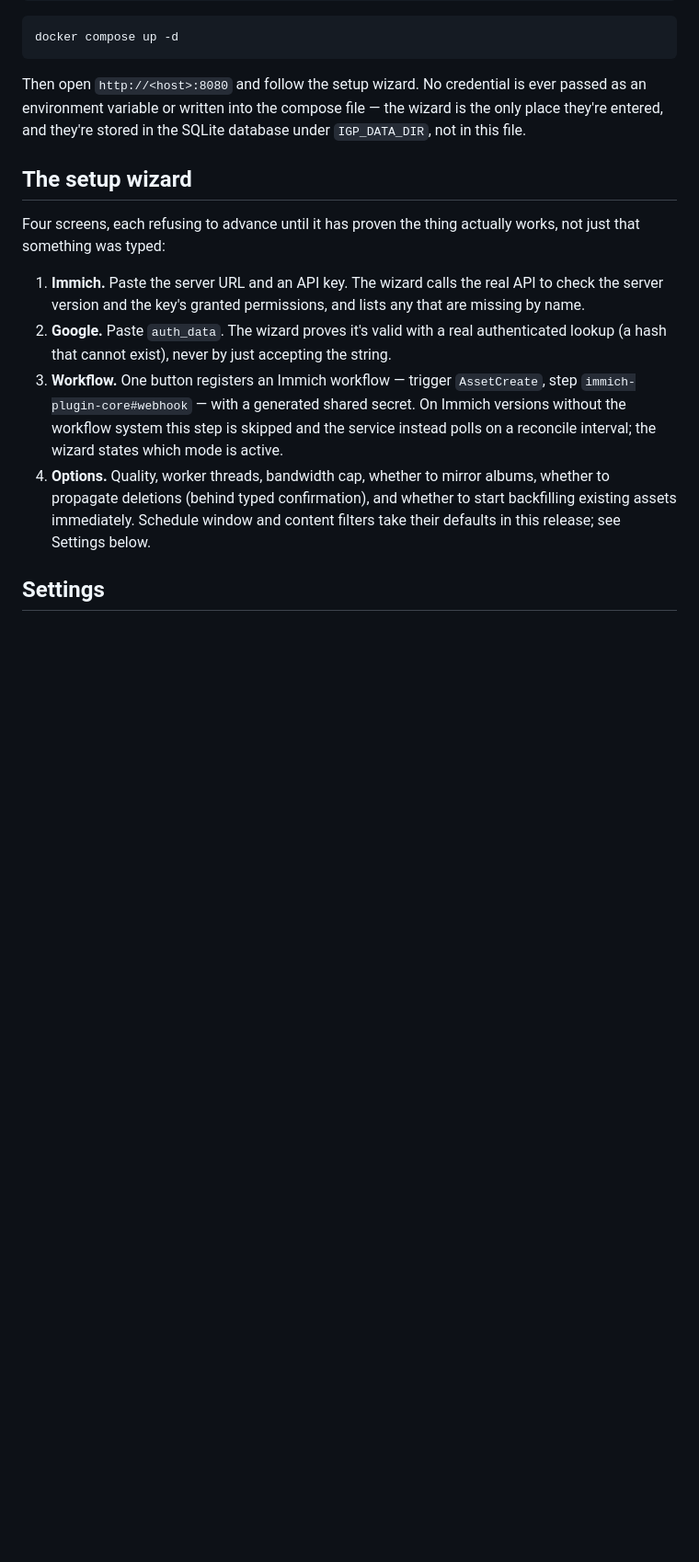
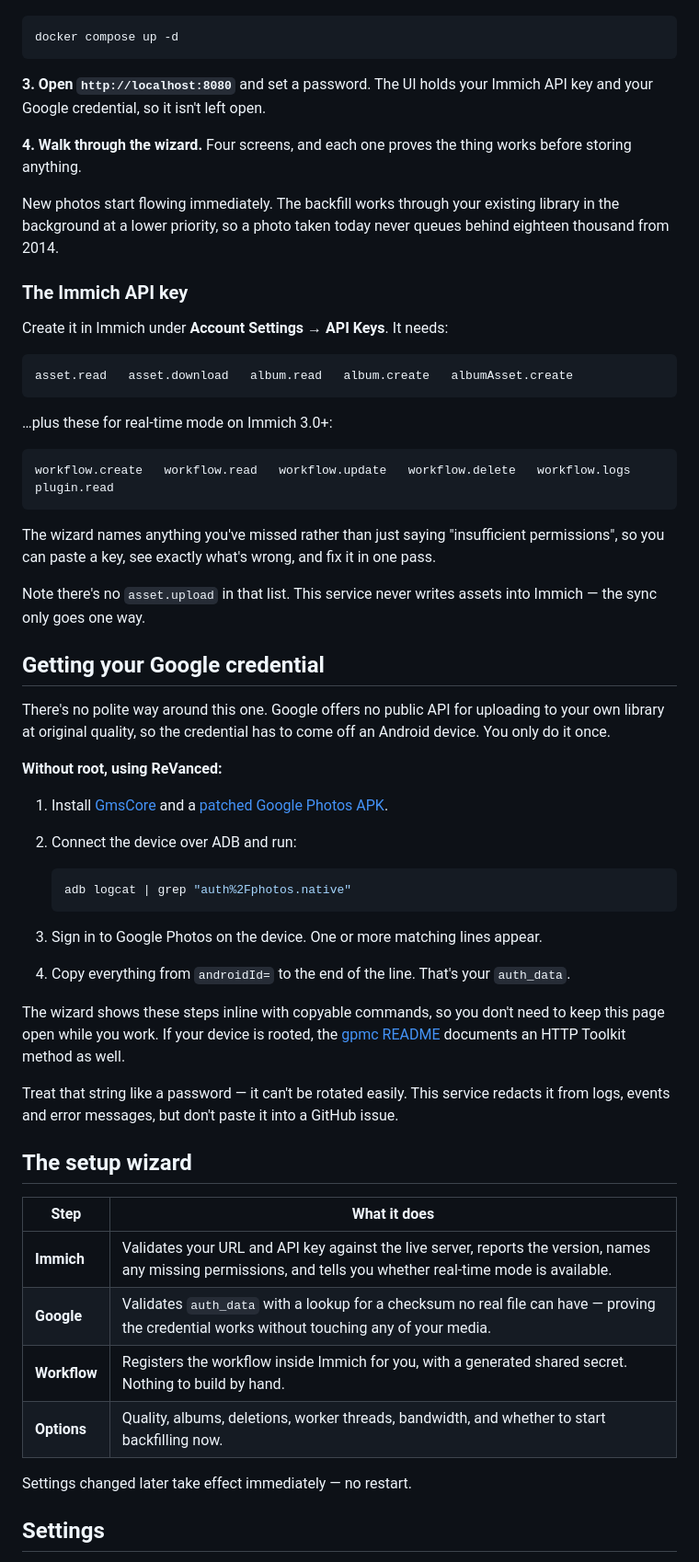
Before and after one commit to ImAleeexx/immich-gphotos, a Markdown page: README.md, the part around one of its changes. Shown at 92% size. Rendered like a GitHub page; blank space fills up the shorter version.

````diff
--- a/README.md
+++ b/README.md
@@ -47,32 +62,60 @@ services:
 docker compose up -d
 ```
 
-Then open `http://<host>:8080` and follow the setup wizard. No credential is
-ever passed as an environment variable or written into the compose file — the
-wizard is the only place they're entered, and they're stored in the SQLite
-database under `IGP_DATA_DIR`, not in this file.
+**3. Open `http://localhost:8080`** and set a password. The UI holds your Immich API key and your Google credential, so it isn't left open.
+
+**4. Walk through the wizard.** Four screens, and each one proves the thing works before storing anything.
+
+New photos start flowing immediately. The backfill works through your existing library in the background at a lower priority, so a photo taken today never queues behind eighteen thousand from 2014.
+
+### The Immich API key
+
+Create it in Immich under **Account Settings → API Keys**. It needs:
+
+```
+asset.read   asset.download   album.read   album.create   albumAsset.create
+```
+
+…plus these for real-time mode on Immich 3.0+:
+
+```
+workflow.create   workflow.read   workflow.update   workflow.delete   workflow.logs   plugin.read
+```
+
+The wizard names anything you've missed rather than just saying "insufficient permissions", so you can paste a key, see exactly what's wrong, and fix it in one pass.
+
+Note there's no `asset.upload` in that list. This service never writes assets into Immich — the sync only goes one way.
+
+## Getting your Google credential
+
+There's no polite way around this one. Google offers no public API for uploading to your own library at original quality, so the credential has to come off an Android device. You only do it once.
+
+**Without root, using ReVanced:**
+
+1. Install [GmsCore](https://github.com/ReVanced/GmsCore/releases) and a [patched Google Photos APK](https://github.com/j-hc/revanced-magisk-module/releases).
+2. Connect the device over ADB and run:
+
+   ```bash
+   adb logcat | grep "auth%2Fphotos.native"
+   ```
+
+3. Sign in to Google Photos on the device. One or more matching lines appear.
+4. Copy everything from `androidId=` to the end of the line. That's your `auth_data`.
+
+The wizard shows these steps inline with copyable commands, so you don't need to keep this page open while you work. If your device is rooted, the [gpmc README](https://github.com/xob0t/gpmc) documents an HTTP Toolkit method as well.
+
+Treat that string like a password — it can't be rotated easily. This service redacts it from logs, events and error messages, but don't paste it into a GitHub issue.
 
 ## The setup wizard
 
-Four screens, each refusing to advance until it has proven the thing actually
-works, not just that something was typed:
+| Step | What it does |
+|---|---|
+| **Immich** | Validates your URL and API key against the live server, reports the version, names any missing permissions, and tells you whether real-time mode is available. |
+| **Google** | Validates `auth_data` with a lookup for a checksum no real file can have — proving the credential works without touching any of your media. |
+| **Workflow** | Registers the workflow inside Immich for you, with a generated shared secret. Nothing to build by hand. |
+| **Options** | Quality, albums, deletions, worker threads, bandwidth, and whether to start backfilling now. |
 
-1. **Immich.** Paste the server URL and an API key. The wizard calls the real
-   API to check the server version and the key's granted permissions, and
-   lists any that are missing by name.
-2. **Google.** Paste `auth_data`. The wizard proves it's valid with a real
-   authenticated lookup (a hash that cannot exist), never by just accepting
-   the string.
-3. **Workflow.** One button registers an Immich workflow — trigger
-   `AssetCreate`, step `immich-plugin-core#webhook` — with a generated shared
-   secret. On Immich versions without the workflow system this step is
-   skipped and the service instead polls on a reconcile interval; the wizard
-   states which mode is active.
-4. **Options.** Quality, worker threads, bandwidth cap, whether to mirror
-   albums, whether to propagate deletions (behind typed confirmation), and
-   whether to start backfilling existing assets immediately. Schedule window
-   and content filters take their defaults in this release; see Settings
-   below.
+Settings changed later take effect immediately — no restart.
 
 ## Settings
 
````
Also changed, not shown: other parts of README.md (+100 -96 lines).
